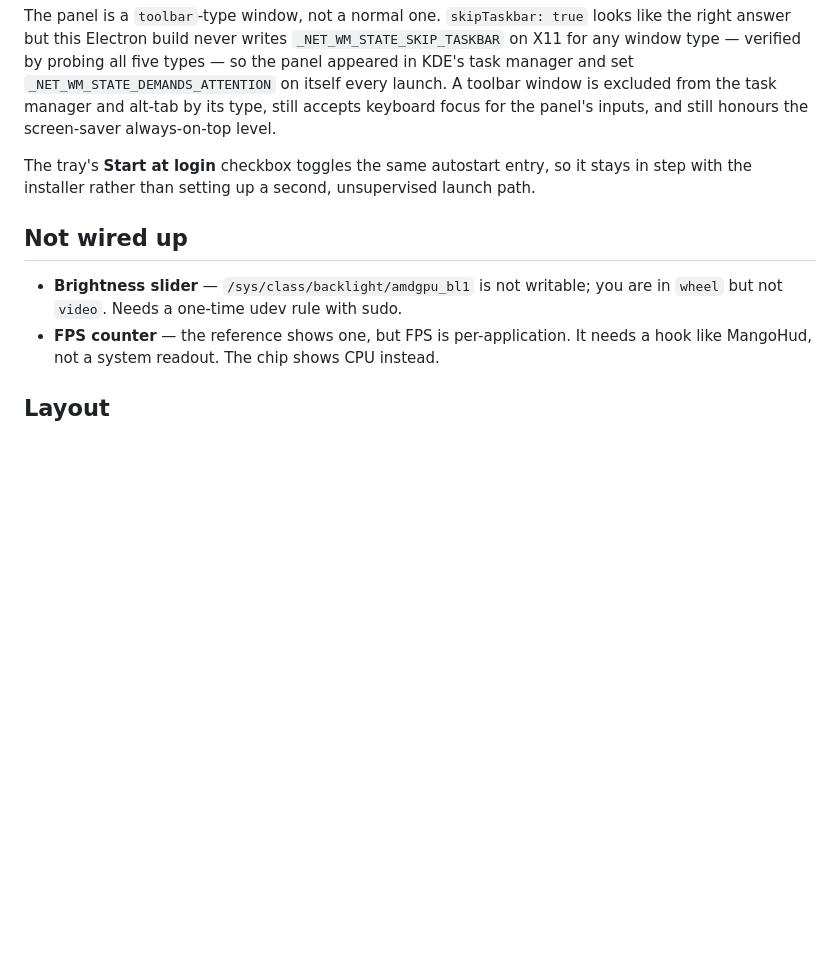
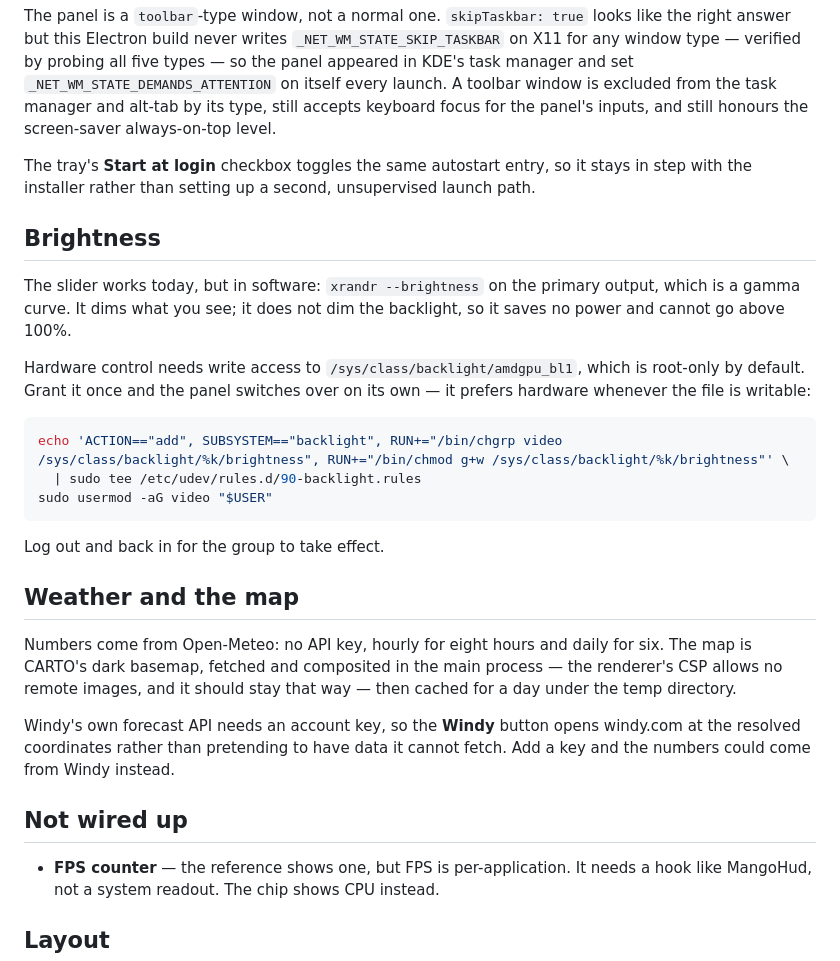
Before and after one commit to marina21-cs/island, a Markdown page: README.md, the part around the change. GitHub-like rendering; blank space fills up the shorter version.

````diff
--- a/README.md
+++ b/README.md
@@ -146,10 +146,37 @@ The tray's **Start at login** checkbox toggles the same autostart entry, so it
 stays in step with the installer rather than setting up a second, unsupervised
 launch path.
 
+## Brightness
+
+The slider works today, but in software: `xrandr --brightness` on the primary
+output, which is a gamma curve. It dims what you see; it does not dim the
+backlight, so it saves no power and cannot go above 100%.
+
+Hardware control needs write access to `/sys/class/backlight/amdgpu_bl1`,
+which is root-only by default. Grant it once and the panel switches over on
+its own — it prefers hardware whenever the file is writable:
+
+```bash
+echo 'ACTION=="add", SUBSYSTEM=="backlight", RUN+="/bin/chgrp video /sys/class/backlight/%k/brightness", RUN+="/bin/chmod g+w /sys/class/backlight/%k/brightness"' \
+  | sudo tee /etc/udev/rules.d/90-backlight.rules
+sudo usermod -aG video "$USER"
+```
+
+Log out and back in for the group to take effect.
+
+## Weather and the map
+
+Numbers come from Open-Meteo: no API key, hourly for eight hours and daily for
+six. The map is CARTO's dark basemap, fetched and composited in the main
+process — the renderer's CSP allows no remote images, and it should stay that
+way — then cached for a day under the temp directory.
+
+Windy's own forecast API needs an account key, so the **Windy** button opens
+windy.com at the resolved coordinates rather than pretending to have data it
+cannot fetch. Add a key and the numbers could come from Windy instead.
+
 ## Not wired up
 
-- **Brightness slider** — `/sys/class/backlight/amdgpu_bl1` is not writable;
-  you are in `wheel` but not `video`. Needs a one-time udev rule with sudo.
 - **FPS counter** — the reference shows one, but FPS is per-application. It
   needs a hook like MangoHud, not a system readout. The chip shows CPU instead.
 
````
Also changed, not shown: docs/40-weather.png (added), docs/41-browser-pill.png (added), docs/weather-and-pill.png (added), 11 other files.
